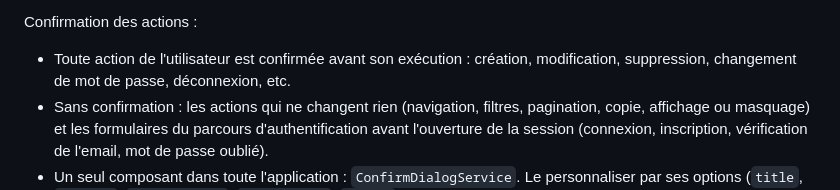
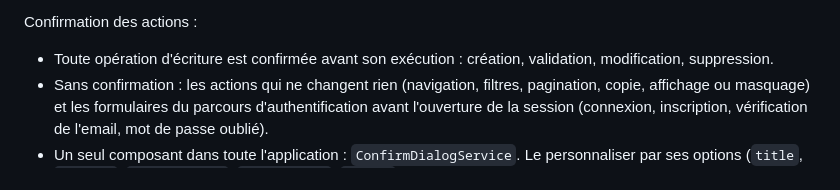
Before and after one commit to davilla1993/claude-code-spring-angular-project-template, a Markdown page: frontend/CLAUDE.md, the part around the change. Drawn GitHub-style.

Commit message:
docs(frontend): limiter la confirmation aux opérations d'écriture
Co-Authored-By: Claude Opus 5.5 <noreply@anthropic.com>

```diff
--- a/frontend/CLAUDE.md
+++ b/frontend/CLAUDE.md
@@ -39,7 +39,7 @@ Accessibilité :
 - pas de composants fourre-tout: codes html, css, typescript bien séparés dans différents fichiers
 
 Confirmation des actions :
-- Toute action de l'utilisateur est confirmée avant son exécution : création, modification, suppression, changement de mot de passe, déconnexion, etc.
+- Toute opération d'écriture est confirmée avant son exécution : création, validation, modification, suppression.
 - Sans confirmation : les actions qui ne changent rien (navigation, filtres, pagination, copie, affichage ou masquage) et les formulaires du parcours d'authentification avant l'ouverture de la session (connexion, inscription, vérification de l'email, mot de passe oublié).
 - Un seul composant dans toute l'application : `ConfirmDialogService`. Le personnaliser par ses options (`title`, `message`, `confirmLabel`, `cancelLabel`, `danger`), et l'enrichir si une option manque.
 - Interdit : créer une autre modale de confirmation ou utiliser `window.confirm`.
```
